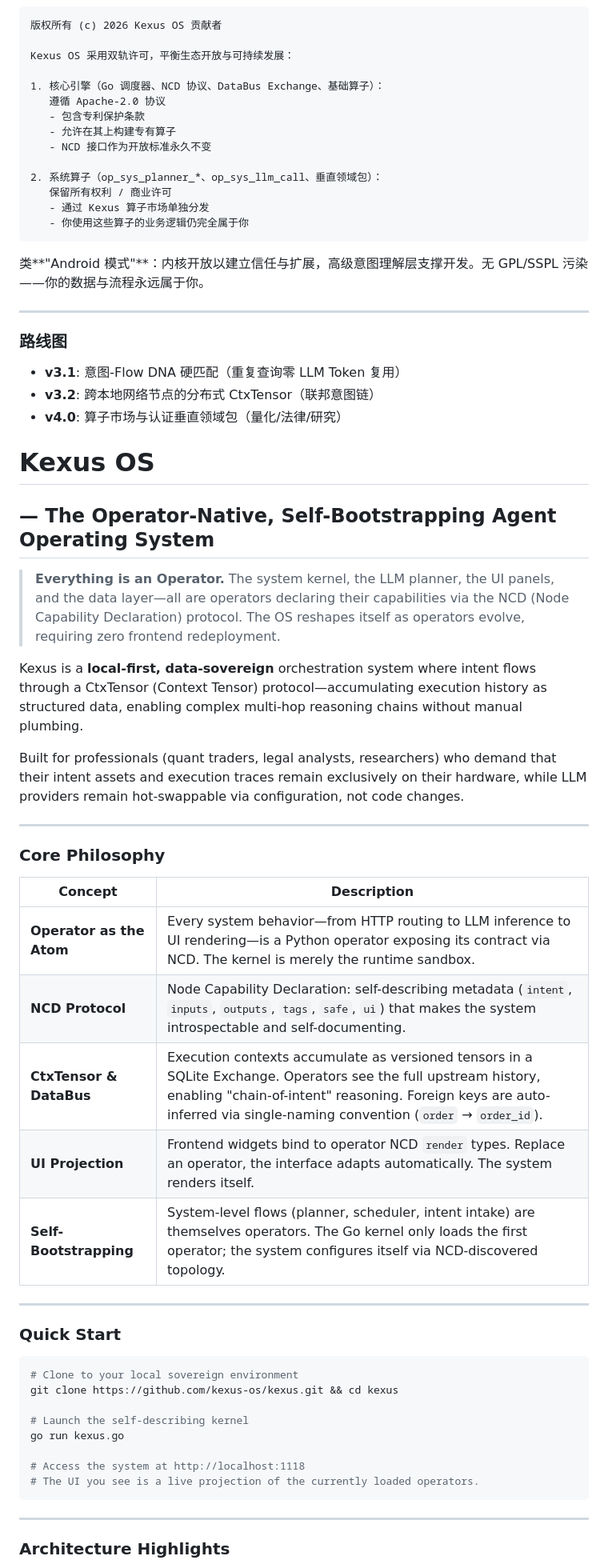
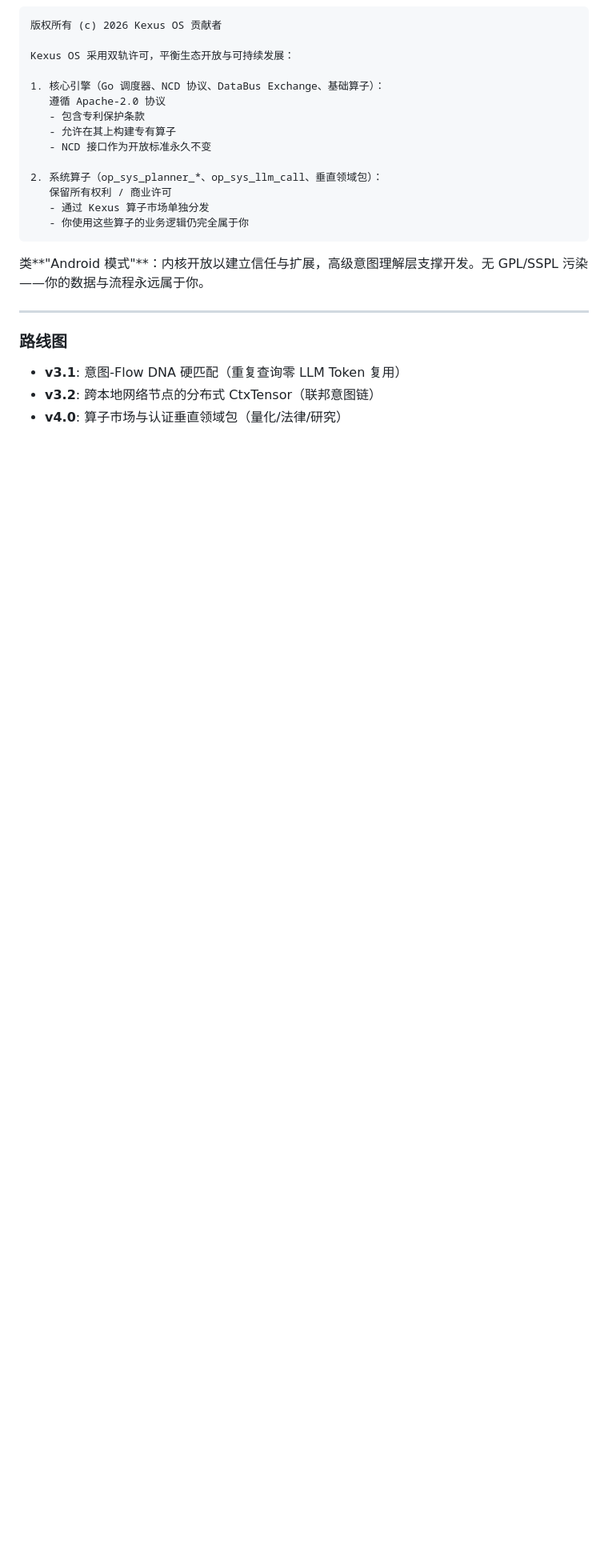
Before and after one commit to kexus-os/kexus, a Markdown page: README.md, the part around one of its changes. Shown at 80% size. GitHub-like rendering; blank space fills up the shorter version.

````diff
--- a/README.md
+++ b/README.md
@@ -77,46 +77,3 @@ Kexus OS 采用双轨许可，平衡生态开放与可持续发展：
 - **v3.1**: 意图-Flow DNA 硬匹配（重复查询零 LLM Token 复用）
 - **v3.2**: 跨本地网络节点的分布式 CtxTensor（联邦意图链）
 - **v4.0**: 算子市场与认证垂直领域包（量化/法律/研究）
-
-
-
-# Kexus OS
-## — The Operator-Native, Self-Bootstrapping Agent Operating System
-
-> **Everything is an Operator.** The system kernel, the LLM planner, the UI panels, and the data layer—all are operators declaring their capabilities via the NCD (Node Capability Declaration) protocol. The OS reshapes itself as operators evolve, requiring zero frontend redeployment.
-
-Kexus is a **local-first, data-sovereign** orchestration system where intent flows through a CtxTensor (Context Tensor) protocol—accumulating execution history as structured data, enabling complex multi-hop reasoning chains without manual plumbing.
-
-Built for professionals (quant traders, legal analysts, researchers) who demand that their intent assets and execution traces remain exclusively on their hardware, while LLM providers remain hot-swappable via configuration, not code changes.
-
----
-
-### Core Philosophy
-
-| Concept | Description |
-|---------|-------------|
-| **Operator as the Atom** | Every system behavior—from HTTP routing to LLM inference to UI rendering—is a Python operator exposing its contract via NCD. The kernel is merely the runtime sandbox. |
-| **NCD Protocol** | Node Capability Declaration: self-describing metadata (`intent`, `inputs`, `outputs`, `tags`, `safe`, `ui`) that makes the system introspectable and self-documenting. |
-| **CtxTensor & DataBus** | Execution contexts accumulate as versioned tensors in a SQLite Exchange. Operators see the full upstream history, enabling "chain-of-intent" reasoning. Foreign keys are auto-inferred via single-naming convention (`order` → `order_id`). |
-| **UI Projection** | Frontend widgets bind to operator NCD `render` types. Replace an operator, the interface adapts automatically. The system renders itself. |
-| **Self-Bootstrapping** | System-level flows (planner, scheduler, intent intake) are themselves operators. The Go kernel only loads the first operator; the system configures itself via NCD-discovered topology. |
-
----
-
-### Quick Start
-
-```bash
-# Clone to your local sovereign environment
-git clone https://github.com/kexus-os/kexus.git && cd kexus
-
-# Launch the self-describing kernel
-go run kexus.go
-
-# Access the system at http://localhost:1118
-# The UI you see is a live projection of the currently loaded operators.
-```
-
----
-
-### Architecture Highlights
-
````
Also changed, not shown: other parts of README.md (+0 -39 lines).
